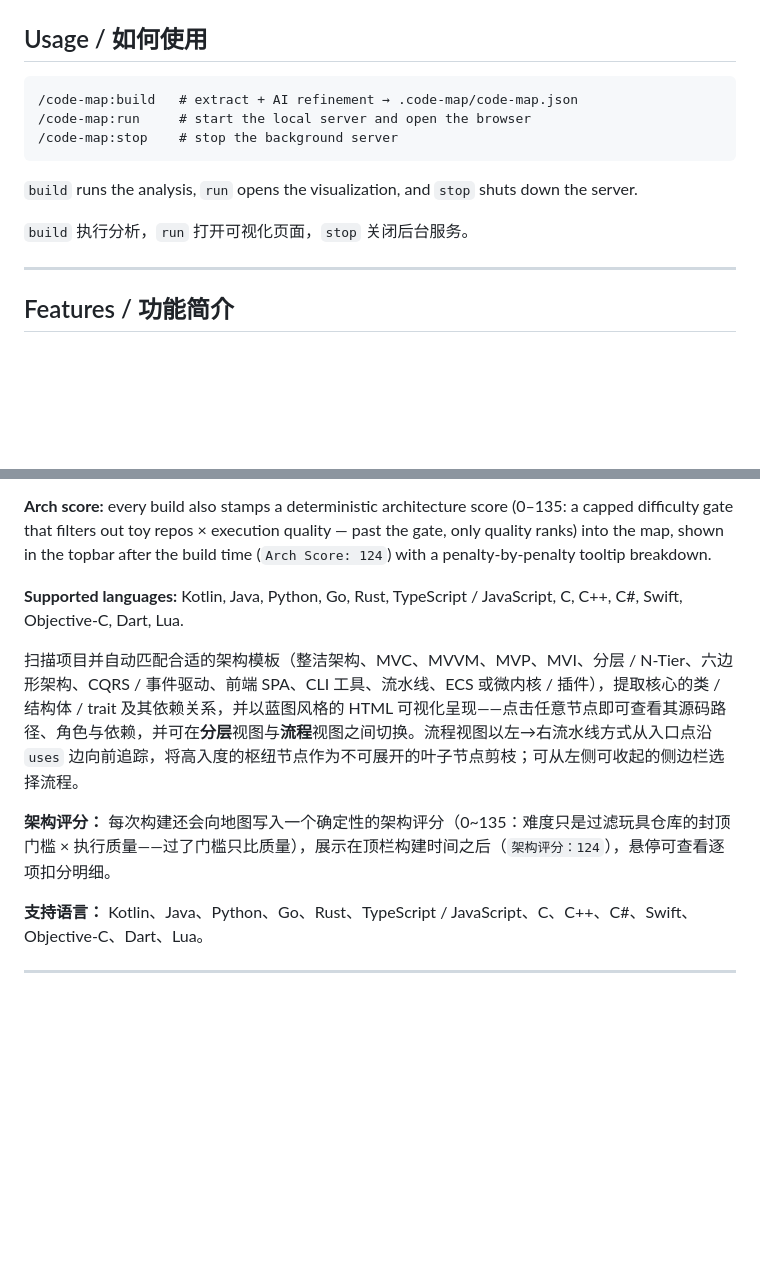
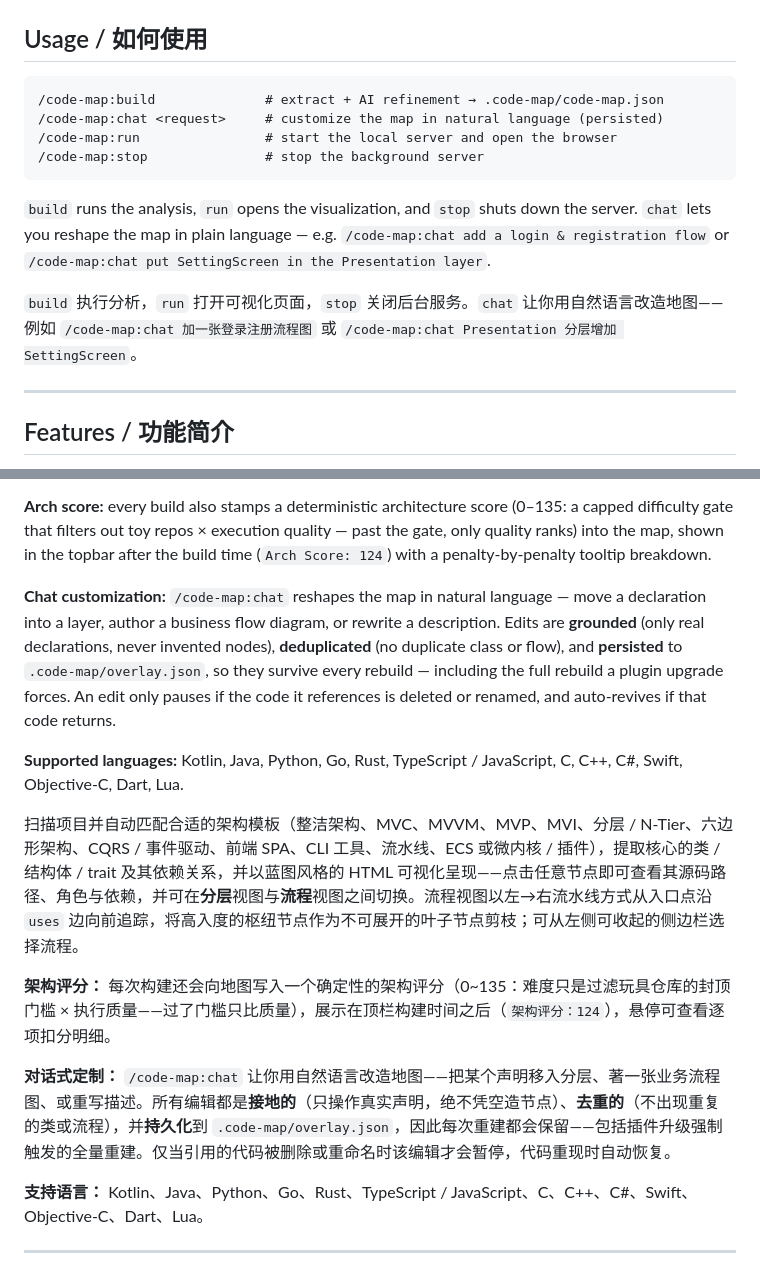
Before and after one commit to MollyAI/code-map, a Markdown page: README.md, 2 parts joined by grey strips. Rendered like a GitHub page; blank space fills up the shorter version.

````diff
--- a/README.md
+++ b/README.md
@@ -34,14 +34,15 @@ To update: `/plugin marketplace update code-map`. To remove: `/plugin uninstall
 ## Usage / 如何使用
 
 ```
-/code-map:build   # extract + AI refinement → .code-map/code-map.json
-/code-map:run     # start the local server and open the browser
-/code-map:stop    # stop the background server
+/code-map:build              # extract + AI refinement → .code-map/code-map.json
+/code-map:chat <request>     # customize the map in natural language (persisted)
+/code-map:run                # start the local server and open the browser
+/code-map:stop               # stop the background server
 ```
 
-`build` runs the analysis, `run` opens the visualization, and `stop` shuts down the server.
+`build` runs the analysis, `run` opens the visualization, and `stop` shuts down the server. `chat` lets you reshape the map in plain language — e.g. `/code-map:chat add a login & registration flow` or `/code-map:chat put SettingScreen in the Presentation layer`.
 
-`build` 执行分析，`run` 打开可视化页面，`stop` 关闭后台服务。
+`build` 执行分析，`run` 打开可视化页面，`stop` 关闭后台服务。`chat` 让你用自然语言改造地图——例如 `/code-map:chat 加一张登录注册流程图` 或 `/code-map:chat Presentation 分层增加 SettingScreen`。
 
 ---
 
@@ -51,11 +52,15 @@ Scans your project, picks a fitting architectural template (Clean Architecture,
 
 **Arch score:** every build also stamps a deterministic architecture score (0–135: a capped difficulty gate that filters out toy repos × execution quality — past the gate, only quality ranks) into the map, shown in the topbar after the build time (`Arch Score: 124`) with a penalty-by-penalty tooltip breakdown.
 
+**Chat customization:** `/code-map:chat` reshapes the map in natural language — move a declaration into a layer, author a business flow diagram, or rewrite a description. Edits are **grounded** (only real declarations, never invented nodes), **deduplicated** (no duplicate class or flow), and **persisted** to `.code-map/overlay.json`, so they survive every rebuild — including the full rebuild a plugin upgrade forces. An edit only pauses if the code it references is deleted or renamed, and auto-revives if that code returns.
+
 **Supported languages:** Kotlin, Java, Python, Go, Rust, TypeScript / JavaScript, C, C++, C#, Swift, Objective-C, Dart, Lua.
 
 扫描项目并自动匹配合适的架构模板（整洁架构、MVC、MVVM、MVP、MVI、分层 / N-Tier、六边形架构、CQRS / 事件驱动、前端 SPA、CLI 工具、流水线、ECS 或微内核 / 插件），提取核心的类 / 结构体 / trait 及其依赖关系，并以蓝图风格的 HTML 可视化呈现——点击任意节点即可查看其源码路径、角色与依赖，并可在**分层**视图与**流程**视图之间切换。流程视图以左→右流水线方式从入口点沿 `uses` 边向前追踪，将高入度的枢纽节点作为不可展开的叶子节点剪枝；可从左侧可收起的侧边栏选择流程。
 
 **架构评分：** 每次构建还会向地图写入一个确定性的架构评分（0~135：难度只是过滤玩具仓库的封顶门槛 × 执行质量——过了门槛只比质量），展示在顶栏构建时间之后（`架构评分：124`），悬停可查看逐项扣分明细。
+
+**对话式定制：** `/code-map:chat` 让你用自然语言改造地图——把某个声明移入分层、著一张业务流程图、或重写描述。所有编辑都是**接地的**（只操作真实声明，绝不凭空造节点）、**去重的**（不出现重复的类或流程），并**持久化**到 `.code-map/overlay.json`，因此每次重建都会保留——包括插件升级强制触发的全量重建。仅当引用的代码被删除或重命名时该编辑才会暂停，代码重现时自动恢复。
 
 **支持语言：** Kotlin、Java、Python、Go、Rust、TypeScript / JavaScript、C、C++、C#、Swift、Objective-C、Dart、Lua。
 
````
Also changed, not shown: CLAUDE.md (+6 -4 lines).
